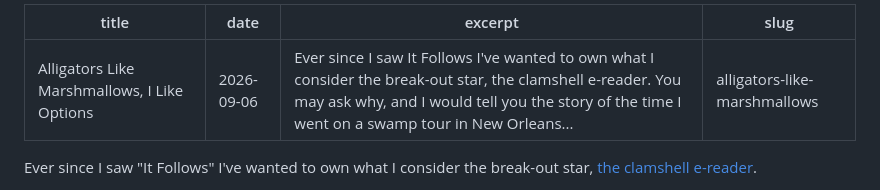
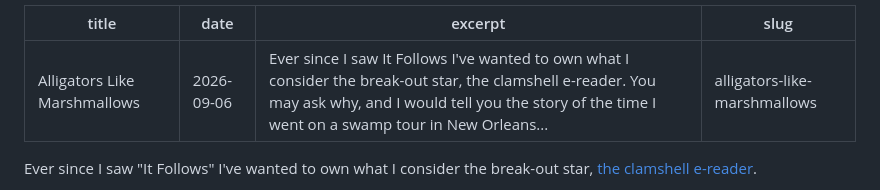
Before and after one commit to corrinely/corrinely.com, a Markdown page: posts/2026-09-06-alligators-like-marshmallows.md, the part around the change. Rendered like a GitHub page.

Commit message:
Add: Alligators Like Marshmallows

```diff
--- a/posts/2026-09-06-alligators-like-marshmallows.md
+++ b/posts/2026-09-06-alligators-like-marshmallows.md
@@ -1,5 +1,5 @@
 ---
-title: "Alligators Like Marshmallows, I Like Options"
+title: "Alligators Like Marshmallows"
 date: 2026-09-06
 excerpt: "Ever since I saw It Follows I've wanted to own what I consider the break-out star, the clamshell e-reader. You may ask why, and I would tell you the story of the time I went on a swamp tour in New Orleans..."
 slug: alligators-like-marshmallows
```
